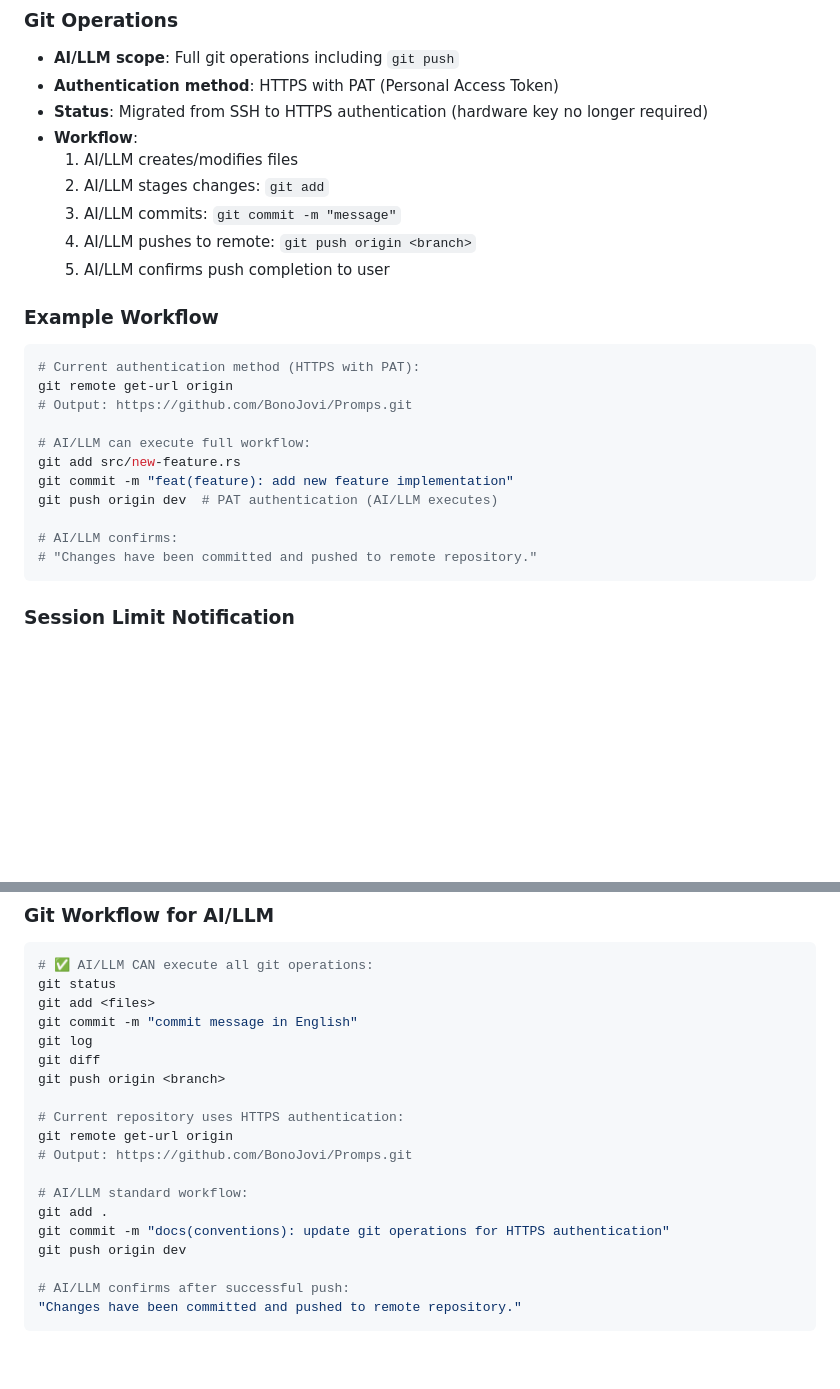
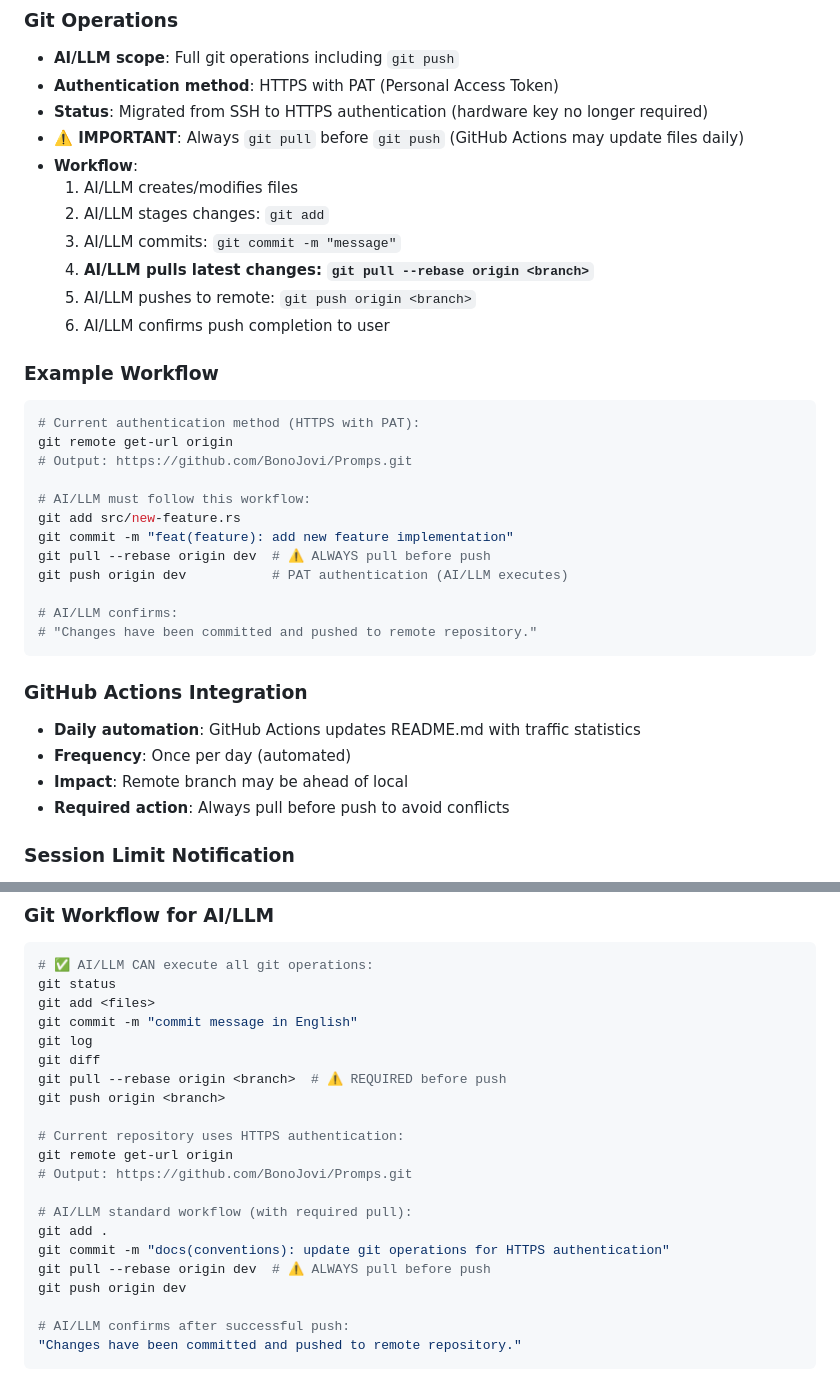
Before and after one commit to BonoJovi/Promps, a Markdown page: .ai-context/development/CONVENTIONS.md, 2 parts joined by grey strips. Rendered like a GitHub page; blank space fills up the shorter version.

Commit message:
docs(conventions): add mandatory git pull before push requirement
- GitHub Actions updates README.md daily with traffic statistics
- Remote may be ahead of local due to automated updates
- Added GitHub Actions Integration section
- Updated all workflow examples to include git pull --rebase
- Emphasized with warning icons for visibility

````diff
--- a/.ai-context/development/CONVENTIONS.md
+++ b/.ai-context/development/CONVENTIONS.md
@@ -46,12 +46,14 @@
 - **AI/LLM scope**: Full git operations including `git push`
 - **Authentication method**: HTTPS with PAT (Personal Access Token)
 - **Status**: Migrated from SSH to HTTPS authentication (hardware key no longer required)
+- **⚠️ IMPORTANT**: Always `git pull` before `git push` (GitHub Actions may update files daily)
 - **Workflow**:
   1. AI/LLM creates/modifies files
   2. AI/LLM stages changes: `git add`
   3. AI/LLM commits: `git commit -m "message"`
-  4. AI/LLM pushes to remote: `git push origin <branch>`
-  5. AI/LLM confirms push completion to user
+  4. **AI/LLM pulls latest changes: `git pull --rebase origin <branch>`**
+  5. AI/LLM pushes to remote: `git push origin <branch>`
+  6. AI/LLM confirms push completion to user
 
 ### Example Workflow
 ```bash
@@ -59,14 +61,21 @@
 git remote get-url origin
 # Output: https://github.com/BonoJovi/Promps.git
 
-# AI/LLM can execute full workflow:
+# AI/LLM must follow this workflow:
 git add src/new-feature.rs
 git commit -m "feat(feature): add new feature implementation"
-git push origin dev  # PAT authentication (AI/LLM executes)
+git pull --rebase origin dev  # ⚠️ ALWAYS pull before push
+git push origin dev           # PAT authentication (AI/LLM executes)
 
 # AI/LLM confirms:
 # "Changes have been committed and pushed to remote repository."
 ```
+
+### GitHub Actions Integration
+- **Daily automation**: GitHub Actions updates README.md with traffic statistics
+- **Frequency**: Once per day (automated)
+- **Impact**: Remote branch may be ahead of local
+- **Required action**: Always pull before push to avoid conflicts
 
 ### Session Limit Notification
 - **Threshold**: 90% of session request budget
@@ -595,15 +604,17 @@ git add <files>
 git commit -m "commit message in English"
 git log
 git diff
+git pull --rebase origin <branch>  # ⚠️ REQUIRED before push
 git push origin <branch>
 
 # Current repository uses HTTPS authentication:
 git remote get-url origin
 # Output: https://github.com/BonoJovi/Promps.git
 
-# AI/LLM standard workflow:
+# AI/LLM standard workflow (with required pull):
 git add .
 git commit -m "docs(conventions): update git operations for HTTPS authentication"
+git pull --rebase origin dev  # ⚠️ ALWAYS pull before push
 git push origin dev
 
 # AI/LLM confirms after successful push:
````
